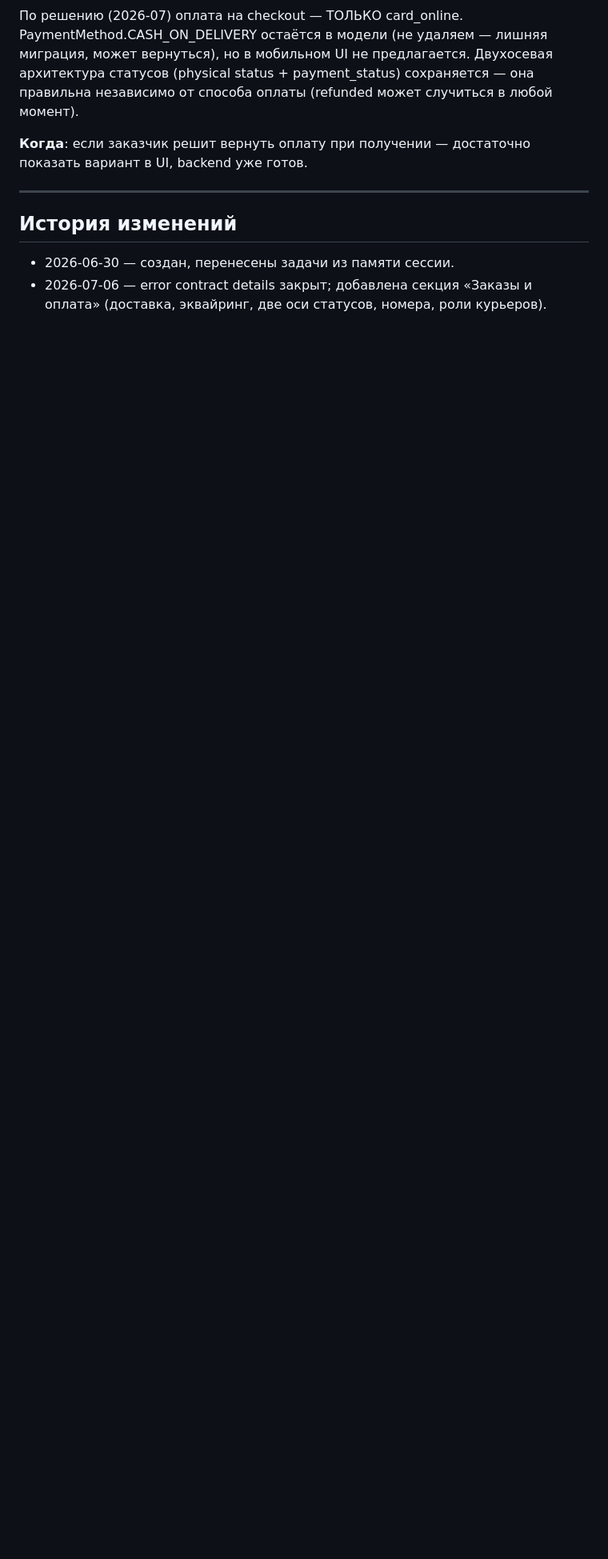
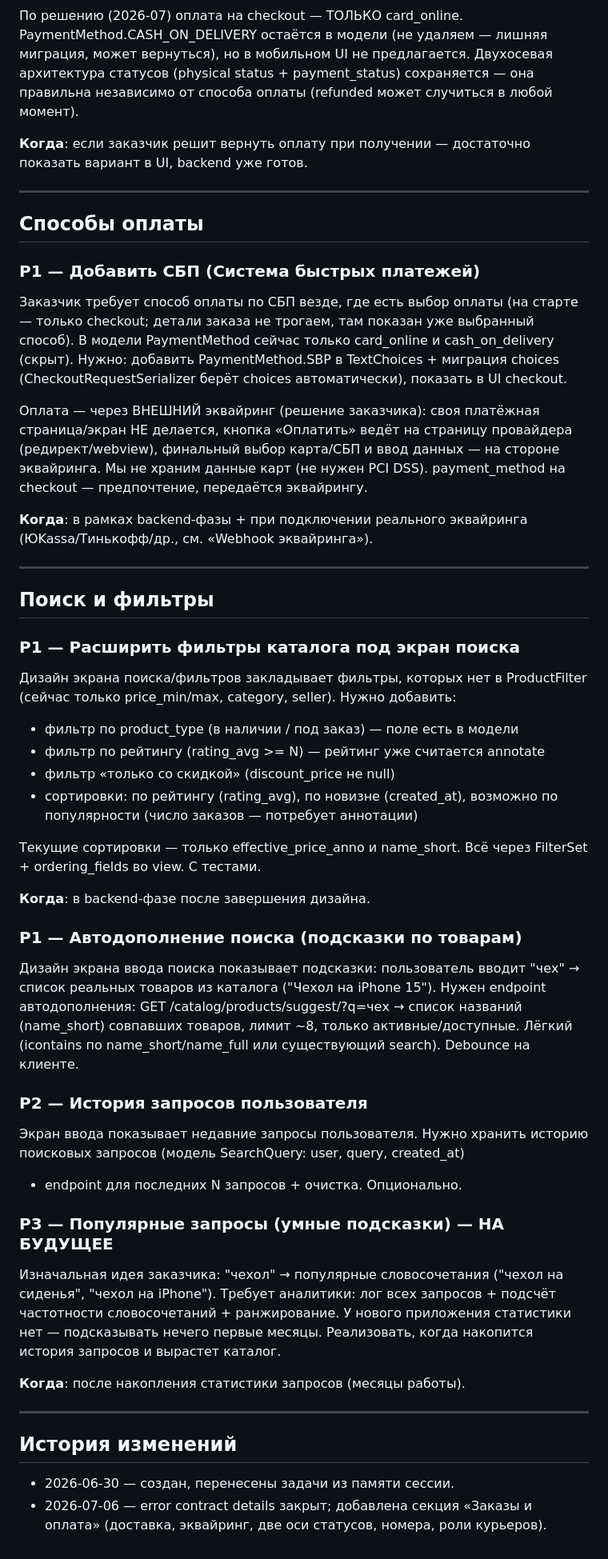
Before and after one commit to denisovvv/baraholca, a Markdown page: docs/tech-debt.md, the part around the change. Shown at 80% size. GitHub-like rendering; blank space fills up the shorter version.

Commit message:
Add design-phase backend tasks to tech debt

```diff
--- a/docs/tech-debt.md
+++ b/docs/tech-debt.md
@@ -247,6 +247,73 @@ PaymentMethod.CASH_ON_DELIVERY остаётся в модели (не удаля
 
 ---
 
+## Способы оплаты
+
+### P1 — Добавить СБП (Система быстрых платежей)
+
+Заказчик требует способ оплаты по СБП везде, где есть выбор оплаты
+(на старте — только checkout; детали заказа не трогаем, там показан
+уже выбранный способ). В модели PaymentMethod сейчас только card_online
+и cash_on_delivery (скрыт). Нужно: добавить PaymentMethod.SBP в
+TextChoices + миграция choices (CheckoutRequestSerializer берёт choices
+автоматически), показать в UI checkout.
+
+Оплата — через ВНЕШНИЙ эквайринг (решение заказчика): своя платёжная
+страница/экран НЕ делается, кнопка «Оплатить» ведёт на страницу
+провайдера (редирект/webview), финальный выбор карта/СБП и ввод данных —
+на стороне эквайринга. Мы не храним данные карт (не нужен PCI DSS).
+payment_method на checkout — предпочтение, передаётся эквайрингу.
+
+**Когда**: в рамках backend-фазы + при подключении реального эквайринга
+(ЮKassa/Тинькофф/др., см. «Webhook эквайринга»).
+
+---
+
+## Поиск и фильтры
+
+### P1 — Расширить фильтры каталога под экран поиска
+
+Дизайн экрана поиска/фильтров закладывает фильтры, которых нет в
+ProductFilter (сейчас только price_min/max, category, seller).
+Нужно добавить:
+- фильтр по product_type (в наличии / под заказ) — поле есть в модели
+- фильтр по рейтингу (rating_avg >= N) — рейтинг уже считается annotate
+- фильтр «только со скидкой» (discount_price не null)
+- сортировки: по рейтингу (rating_avg), по новизне (created_at),
+  возможно по популярности (число заказов — потребует аннотации)
+
+Текущие сортировки — только effective_price_anno и name_short.
+Всё через FilterSet + ordering_fields во view. С тестами.
+
+**Когда**: в backend-фазе после завершения дизайна.
+
+### P1 — Автодополнение поиска (подсказки по товарам)
+
+Дизайн экрана ввода поиска показывает подсказки: пользователь вводит
+"чех" → список реальных товаров из каталога ("Чехол на iPhone 15").
+Нужен endpoint автодополнения: GET /catalog/products/suggest/?q=чех →
+список названий (name_short) совпавших товаров, лимит ~8, только
+активные/доступные. Лёгкий (icontains по name_short/name_full или
+существующий search). Debounce на клиенте.
+
+### P2 — История запросов пользователя
+
+Экран ввода показывает недавние запросы пользователя. Нужно хранить
+историю поисковых запросов (модель SearchQuery: user, query, created_at)
++ endpoint для последних N запросов + очистка. Опционально.
+
+### P3 — Популярные запросы (умные подсказки) — НА БУДУЩЕЕ
+
+Изначальная идея заказчика: "чехол" → популярные словосочетания
+("чехол на сиденья", "чехол на iPhone"). Требует аналитики: лог всех
+запросов + подсчёт частотности словосочетаний + ранжирование. У нового
+приложения статистики нет — подсказывать нечего первые месяцы.
+Реализовать, когда накопится история запросов и вырастет каталог.
+
+**Когда**: после накопления статистики запросов (месяцы работы).
+
+---
+
 ## История изменений
 
 - 2026-06-30 — создан, перенесены задачи из памяти сессии.
```
